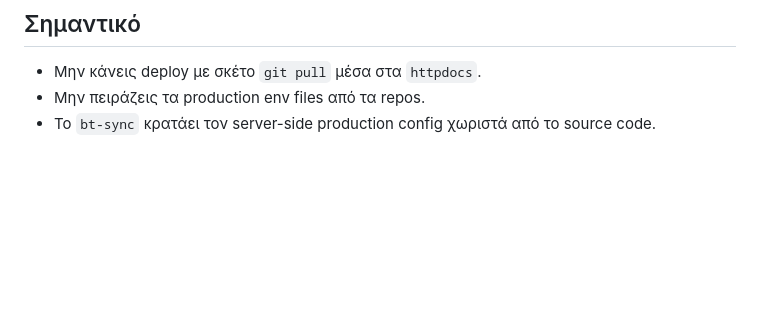
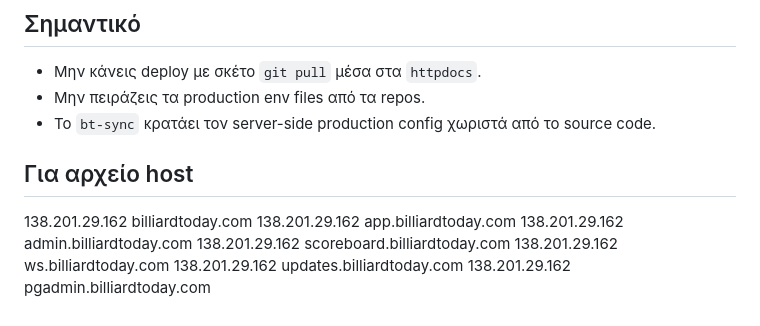
Before and after one commit to makpapad/billiardtoday-frontend, a Markdown page: docs/ai/06-server-sync.md, the part around the change. GitHub-like rendering; blank space fills up the shorter version.

Commit message:
Update server sync runbook

```diff
--- a/docs/ai/06-server-sync.md
+++ b/docs/ai/06-server-sync.md
@@ -148,3 +148,13 @@ pm2 list
 - Μην κάνεις deploy με σκέτο `git pull` μέσα στα `httpdocs`.
 - Μην πειράζεις τα production env files από τα repos.
 - Το `bt-sync` κρατάει τον server-side production config χωριστά από το source code.
+
+
+## Για αρχείο host
+138.201.29.162 billiardtoday.com
+138.201.29.162 app.billiardtoday.com
+138.201.29.162 admin.billiardtoday.com
+138.201.29.162 scoreboard.billiardtoday.com
+138.201.29.162 ws.billiardtoday.com
+138.201.29.162 updates.billiardtoday.com
+138.201.29.162 pgadmin.billiardtoday.com
```
